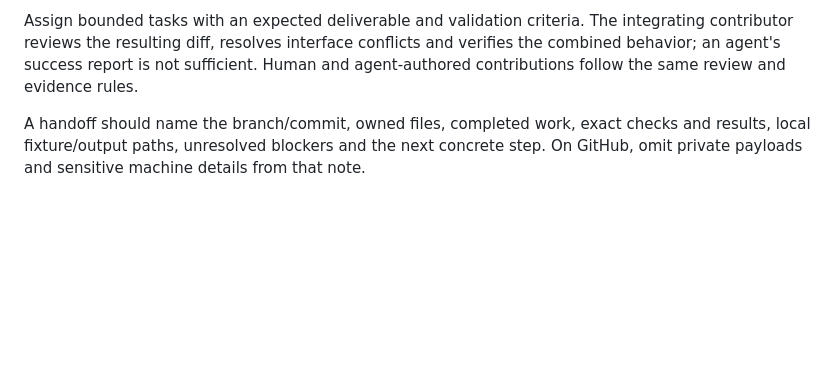
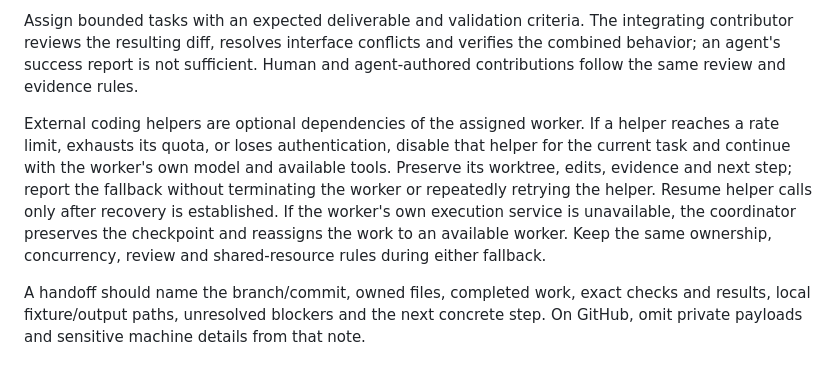
Before and after one commit to grabbiel/ikkoku, a Markdown page: CONTRIBUTING.md, the part around the change. Drawn GitHub-style; blank space fills up the shorter version.

Commit message:
Keep workers progressing when optional helpers are unavailable

```diff
--- a/CONTRIBUTING.md
+++ b/CONTRIBUTING.md
@@ -134,6 +134,16 @@ integrating contributor reviews the resulting diff, resolves interface conflicts
 and verifies the combined behavior; an agent's success report is not sufficient.
 Human and agent-authored contributions follow the same review and evidence rules.
 
+External coding helpers are optional dependencies of the assigned worker. If a
+helper reaches a rate limit, exhausts its quota, or loses authentication, disable
+that helper for the current task and continue with the worker's own model and
+available tools. Preserve its worktree, edits, evidence and next step; report the
+fallback without terminating the worker or repeatedly retrying the helper.
+Resume helper calls only after recovery is established. If the worker's own
+execution service is unavailable, the coordinator preserves the checkpoint and
+reassigns the work to an available worker. Keep the same ownership, concurrency,
+review and shared-resource rules during either fallback.
+
 A handoff should name the branch/commit, owned files, completed work, exact checks
 and results, local fixture/output paths, unresolved blockers and the next concrete
 step. On GitHub, omit private payloads and sensitive machine details from that note.
```
